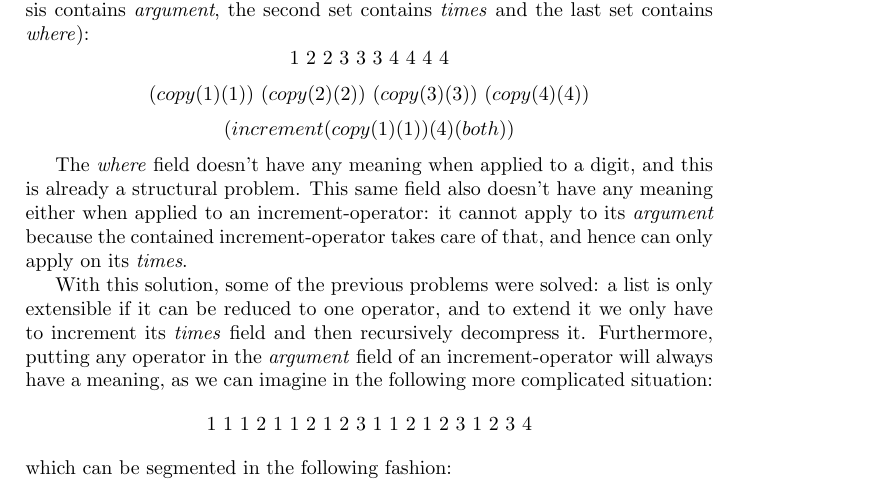
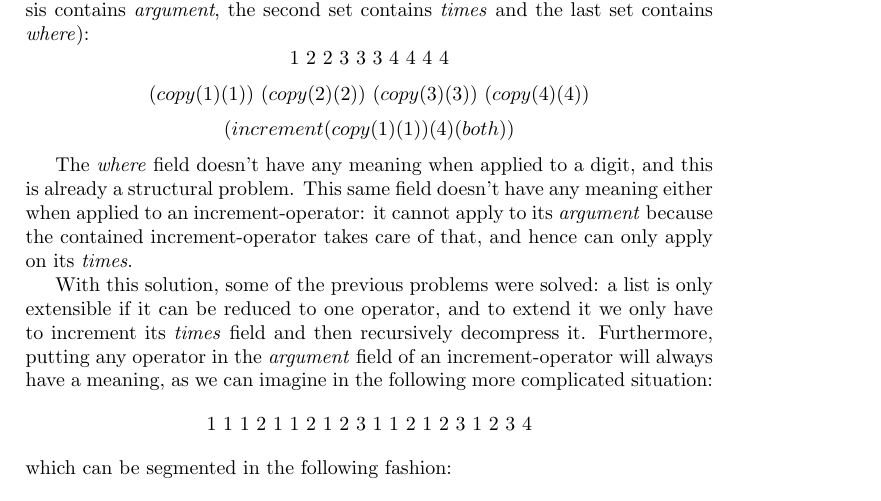
Before and after one commit to Rekamux/Free-Project, a LaTeX document (article.tex): part of page 6 of 11, cut so that both start at the same text. Compiled offline with LaTeX, dvips and Ghostscript; the source files are stored in an older character set and shown here as Unicode.

Commit message:
Corrected a also

```diff
--- a/article.tex
+++ b/article.tex
@@ -166,7 +166,7 @@ $$(increment(copy(1)(1))(4)(both))$$
 
 The \textit{where} field doesn't have any meaning when applied to
 a digit, and this is already a structural problem.
-This same field also doesn't have any meaning either when applied to an increment-operator: it cannot apply to its \textit{argument} because the contained increment-operator takes care of that,
+This same field doesn't have any meaning either when applied to an increment-operator: it cannot apply to its \textit{argument} because the contained increment-operator takes care of that,
 and hence can only apply on its \textit{times}.
 
 With this solution, some of the previous problems were solved:
```
